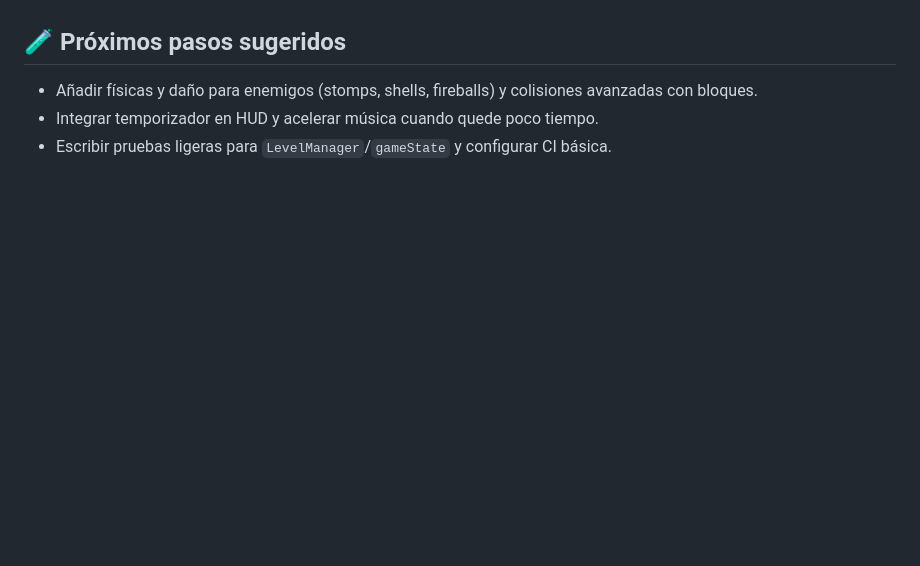
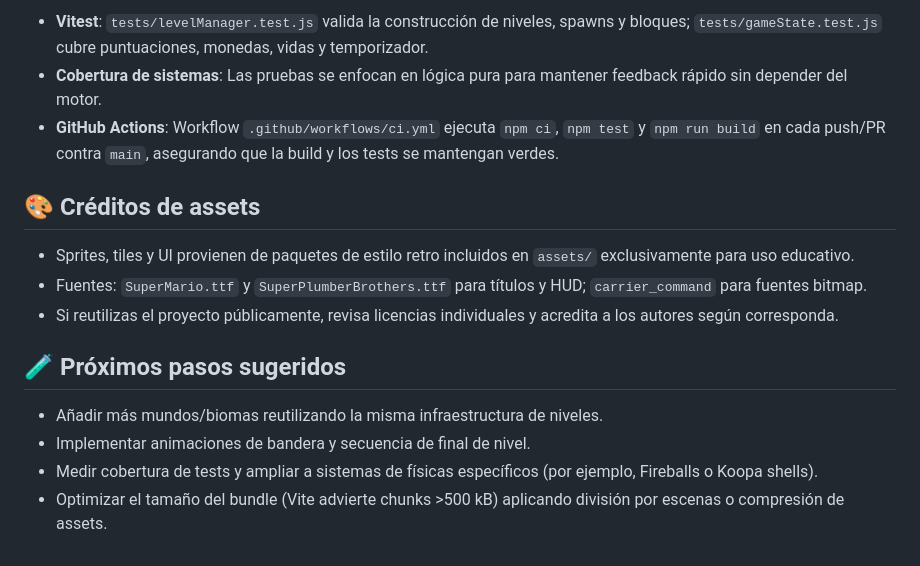
Before and after one commit to NikosophosCode/Super-niko-bros, a Markdown page: README.md, the part around one of its changes. GitHub-like rendering; blank space fills up the shorter version.

```diff
--- a/README.md
+++ b/README.md
@@ -64,5 +117,16 @@ Los niveles se describen en `src/config/levelConfig.js` mediante tilemaps 2D de
+- **Vitest**: `tests/levelManager.test.js` valida la construcción de niveles, spawns y bloques; `tests/gameState.test.js` cubre puntuaciones, monedas, vidas y temporizador.
+- **Cobertura de sistemas**: Las pruebas se enfocan en lógica pura para mantener feedback rápido sin depender del motor.
+- **GitHub Actions**: Workflow `.github/workflows/ci.yml` ejecuta `npm ci`, `npm test` y `npm run build` en cada push/PR contra `main`, asegurando que la build y los tests se mantengan verdes.
+
+## 🎨 Créditos de assets
+
+- Sprites, tiles y UI provienen de paquetes de estilo retro incluidos en `assets/` exclusivamente para uso educativo.
+- Fuentes: `SuperMario.ttf` y `SuperPlumberBrothers.ttf` para títulos y HUD; `carrier_command` para fuentes bitmap.
+- Si reutilizas el proyecto públicamente, revisa licencias individuales y acredita a los autores según corresponda.
+
 ## 🧪 Próximos pasos sugeridos
 
-- Añadir físicas y daño para enemigos (stomps, shells, fireballs) y colisiones avanzadas con bloques.
-- Integrar temporizador en HUD y acelerar música cuando quede poco tiempo.
-- Escribir pruebas ligeras para `LevelManager`/`gameState` y configurar CI básica.
+- Añadir más mundos/biomas reutilizando la misma infraestructura de niveles.
+- Implementar animaciones de bandera y secuencia de final de nivel.
+- Medir cobertura de tests y ampliar a sistemas de físicas específicos (por ejemplo, Fireballs o Koopa shells).
+- Optimizar el tamaño del bundle (Vite advierte chunks >500 kB) aplicando división por escenas o compresión de assets.
```
Also changed, not shown: other parts of README.md (+82 -29 lines).
